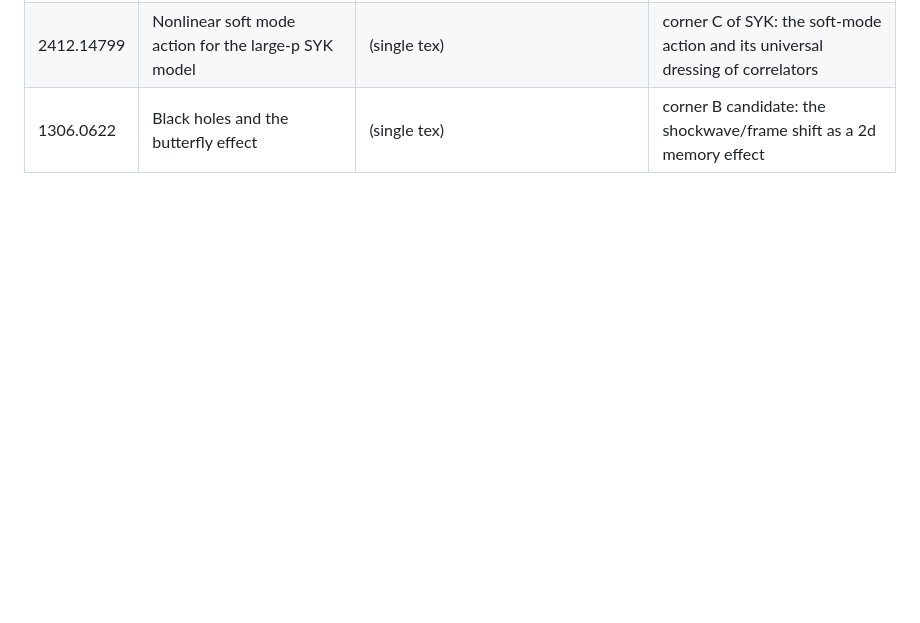
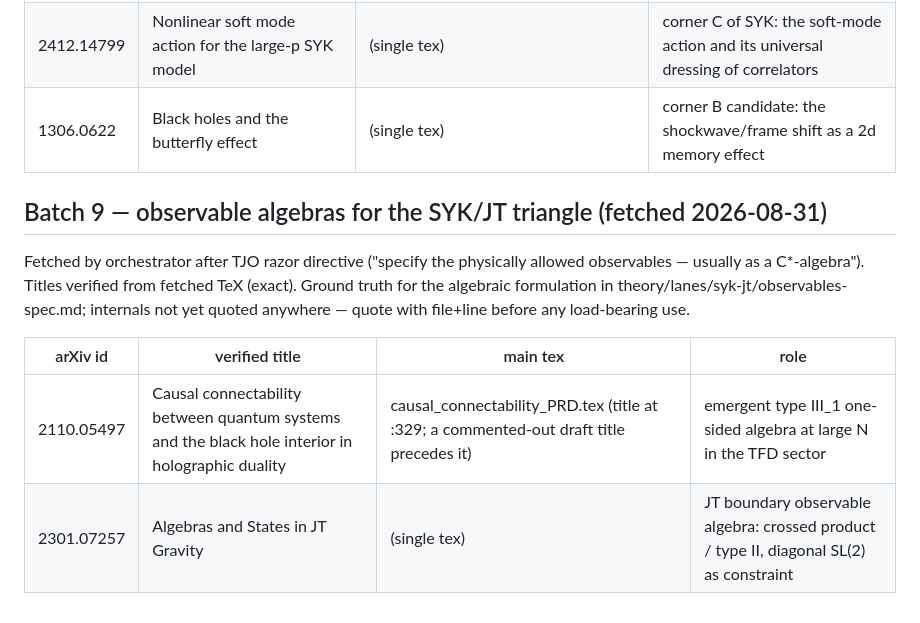
Before and after one commit to tobiasosborne/tns-as-st-me, a Markdown page: refs/LEDGER.md, the part around the change. Rendered like a GitHub page; blank space fills up the shorter version.

Commit message:
syk-jt: C*-algebraic observable spec (3 layers) + batch-9 refs (LL type III_1, PW JT algebras); T1 analytic shard landed (plateau iff a!=1; butterfly shift itself: NO plateau)
Co-Authored-By: Claude Fable 5 <noreply@anthropic.com>
Claude-Session: https://claude.ai/code/session_01X8L9PEKX9zTMR2DqUVLRjp

```diff
--- a/refs/LEDGER.md
+++ b/refs/LEDGER.md
@@ -187,3 +187,16 @@ gravity NOT excluded from the one-species triangle map; JT/SYK appreciated.
 | 1606.01857 | Conformal symmetry and its breaking in two dimensional Nearly Anti-de-Sitter space | GravityReparametrizationsRevised.tex | corner A of JT: Diff(S^1)->SL(2,R) breaking, Schwarzian as the boundary Goldstone |
 | 2412.14799 | Nonlinear soft mode action for the large-p SYK model | (single tex) | corner C of SYK: the soft-mode action and its universal dressing of correlators |
 | 1306.0622 | Black holes and the butterfly effect | (single tex) | corner B candidate: the shockwave/frame shift as a 2d memory effect |
+
+## Batch 9 — observable algebras for the SYK/JT triangle (fetched 2026-08-31)
+
+Fetched by orchestrator after TJO razor directive ("specify the physically
+allowed observables — usually as a C*-algebra"). Titles verified from fetched
+TeX (exact). Ground truth for the algebraic formulation in
+theory/lanes/syk-jt/observables-spec.md; internals not yet quoted anywhere —
+quote with file+line before any load-bearing use.
+
+| arXiv id | verified title | main tex | role |
+|---|---|---|---|
+| 2110.05497 | Causal connectability between quantum systems and the black hole interior in holographic duality | causal_connectability_PRD.tex (title at :329; a commented-out draft title precedes it) | emergent type III_1 one-sided algebra at large N in the TFD sector |
+| 2301.07257 | Algebras and States in JT Gravity | (single tex) | JT boundary observable algebra: crossed product / type II, diagonal SL(2) as constraint |
```
Also changed, not shown: 2 other files.
